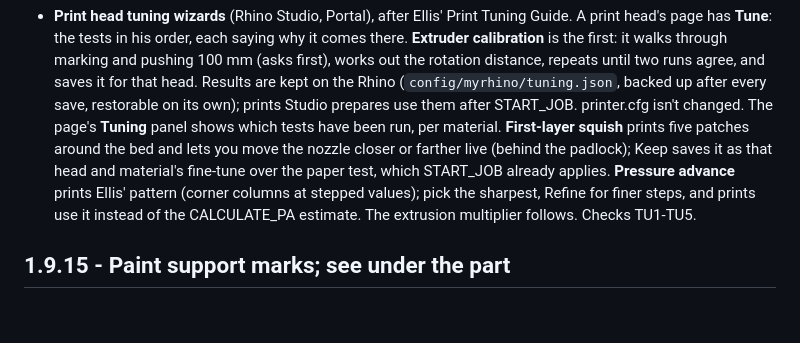
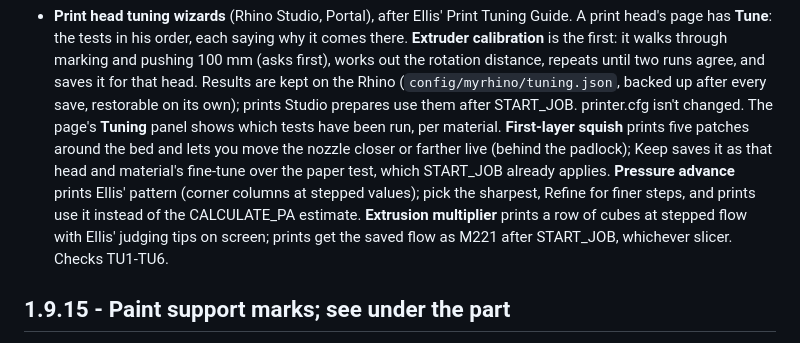
Before and after one commit to Makersmic/Toolhead_Manager, a Markdown page: CHANGES.md, the part around the change. GitHub-like rendering; blank space fills up the shorter version.

Commit message:
docs: extrusion multiplier in the release notes; tuning design marked built
Co-Authored-By: Claude Opus 5.5 <noreply@anthropic.com>

```diff
--- a/CHANGES.md
+++ b/CHANGES.md
@@ -11,7 +11,8 @@
   move the nozzle closer or farther live (behind the padlock); Keep saves it as that head and material's fine-tune
   over the paper test, which START_JOB already applies. **Pressure advance** prints Ellis' pattern (corner columns at
   stepped values); pick the sharpest, Refine for finer steps, and prints use it instead of the CALCULATE_PA estimate.
-  The extrusion multiplier follows. Checks TU1-TU5.
+  **Extrusion multiplier** prints a row of cubes at stepped flow with Ellis' judging tips on screen; prints get the
+  saved flow as M221 after START_JOB, whichever slicer. Checks TU1-TU6.
 
 ## 1.9.15 - Paint support marks; see under the part
 
```
Also changed, not shown: docs/phase-tuning-wizards.md (+2 -1 lines).
